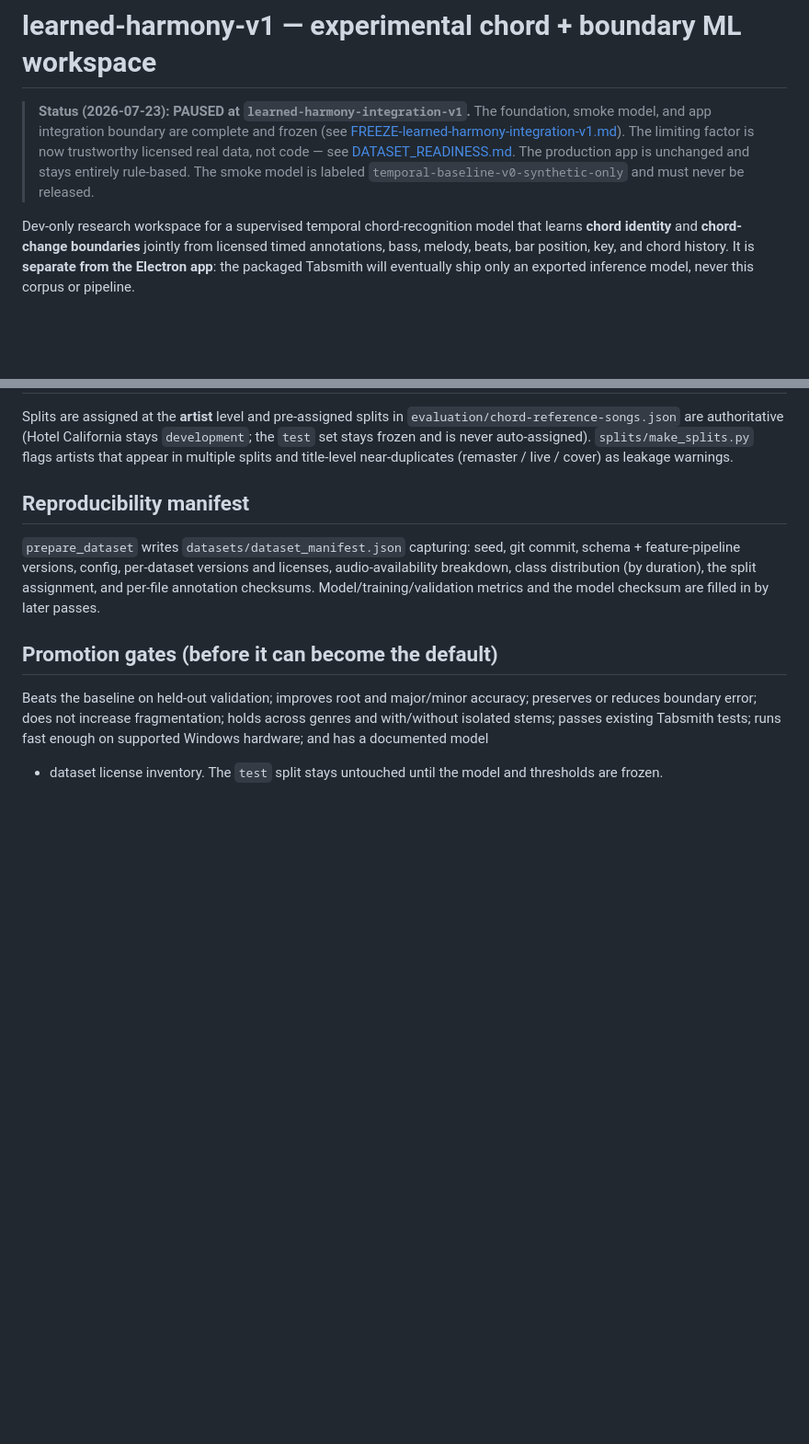
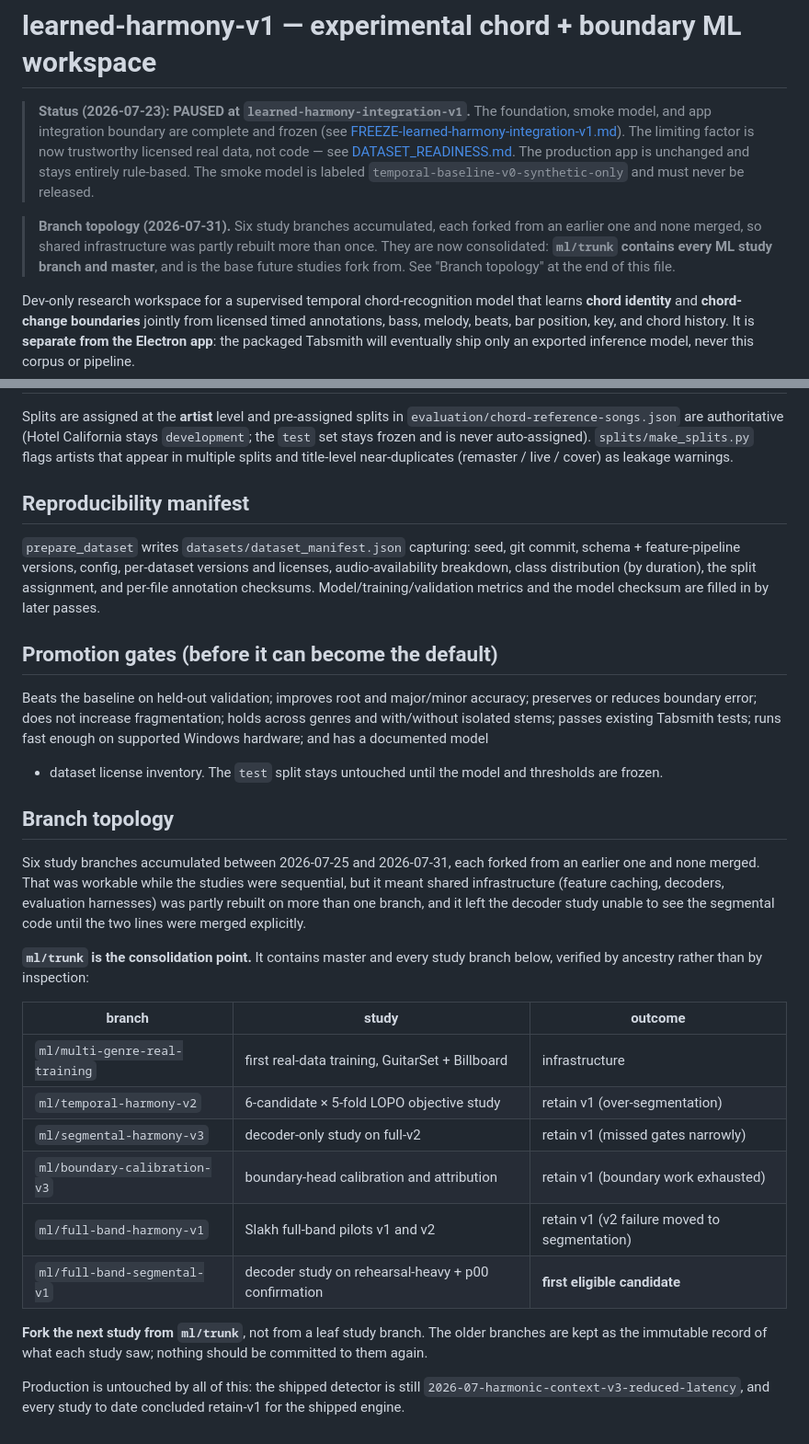
Before and after one commit to devismele/tabsmith, a Markdown page: ml/README.md, 2 parts joined by grey strips. Shown at 92% size. GitHub-like rendering; blank space fills up the shorter version.

Commit message:
Consolidate the ML branches under ml/trunk
Six study branches accumulated, each forked from an earlier one and none merged. That was workable while the studies were sequential, but shared infrastructure was partly rebuilt on more than one branch, and the decoder study could not see the segmental code until the two lines were merged explicitly.

ml/trunk is the consolidation point and contains master plus every study branch, verified by ancestry rather than by inspection. Future studies fork from it. The older branches stay as the immutable record of what each study saw.

Production is untouched: the shipped detector remains 2026-07-harmonic-context-v3-reduced-latency and every study to date concluded retain-v1 for the shipped engine.

Co-Authored-By: Claude Opus 5 <noreply@anthropic.com>

```diff
--- a/ml/README.md
+++ b/ml/README.md
@@ -7,6 +7,12 @@
 > [DATASET_READINESS.md](./DATASET_READINESS.md). The production app is unchanged
 > and stays entirely rule-based. The smoke model is labeled
 > `temporal-baseline-v0-synthetic-only` and must never be released.
+
+> **Branch topology (2026-07-31).** Six study branches accumulated, each forked
+> from an earlier one and none merged, so shared infrastructure was partly
+> rebuilt more than once. They are now consolidated: **`ml/trunk` contains every
+> ML study branch and master**, and is the base future studies fork from. See
+> "Branch topology" at the end of this file.
 
 Dev-only research workspace for a supervised temporal chord-recognition model
 that learns **chord identity** and **chord-change boundaries** jointly from
@@ -122,3 +128,32 @@ holds across genres and with/without isolated stems; passes existing Tabsmith
 tests; runs fast enough on supported Windows hardware; and has a documented model
 + dataset license inventory. The `test` split stays untouched until the model and
 thresholds are frozen.
+
+## Branch topology
+
+Six study branches accumulated between 2026-07-25 and 2026-07-31, each forked
+from an earlier one and none merged. That was workable while the studies were
+sequential, but it meant shared infrastructure (feature caching, decoders,
+evaluation harnesses) was partly rebuilt on more than one branch, and it left
+the decoder study unable to see the segmental code until the two lines were
+merged explicitly.
+
+**`ml/trunk` is the consolidation point.** It contains master and every study
+branch below, verified by ancestry rather than by inspection:
+
+| branch | study | outcome |
+|---|---|---|
+| `ml/multi-genre-real-training` | first real-data training, GuitarSet + Billboard | infrastructure |
+| `ml/temporal-harmony-v2` | 6-candidate × 5-fold LOPO objective study | retain v1 (over-segmentation) |
+| `ml/segmental-harmony-v3` | decoder-only study on full-v2 | retain v1 (missed gates narrowly) |
+| `ml/boundary-calibration-v3` | boundary-head calibration and attribution | retain v1 (boundary work exhausted) |
+| `ml/full-band-harmony-v1` | Slakh full-band pilots v1 and v2 | retain v1 (v2 failure moved to segmentation) |
+| `ml/full-band-segmental-v1` | decoder study on rehearsal-heavy + p00 confirmation | **first eligible candidate** |
+
+**Fork the next study from `ml/trunk`**, not from a leaf study branch. The older
+branches are kept as the immutable record of what each study saw; nothing should
+be committed to them again.
+
+Production is untouched by all of this: the shipped detector is still
+`2026-07-harmonic-context-v3-reduced-latency`, and every study to date concluded
+retain-v1 for the shipped engine.
```
